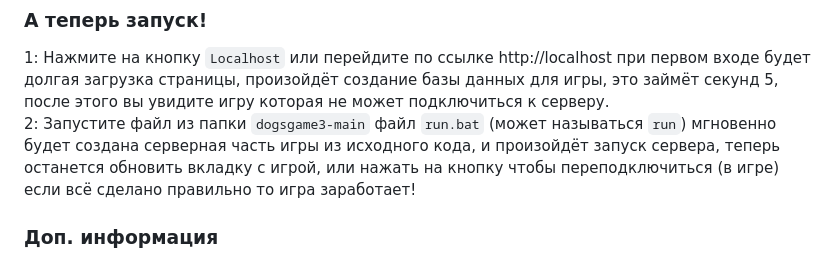
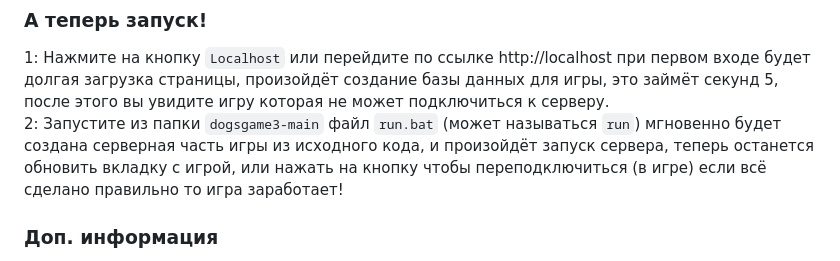
Before and after one commit to animalsgame/dogsgame3, a Markdown page: README.md, the part around the change. GitHub-like rendering.

```diff
--- a/README.md
+++ b/README.md
@@ -14,7 +14,7 @@
 
 ### А теперь запуск!
 1: Нажмите на кнопку `Localhost` или перейдите по ссылке http://localhost при первом входе будет долгая загрузка страницы, произойдёт создание базы данных для игры, это займёт секунд 5, после этого вы увидите игру которая не может подключиться к серверу.
-2: Запустите файл из папки `dogsgame3-main` файл `run.bat` (может называться `run`) мгновенно будет создана серверная часть игры из исходного кода, и произойдёт запуск сервера, теперь останется обновить вкладку с игрой, или нажать на кнопку чтобы переподключиться (в игре) если всё сделано правильно то игра заработает!
+2: Запустите из папки `dogsgame3-main` файл `run.bat` (может называться `run`) мгновенно будет создана серверная часть игры из исходного кода, и произойдёт запуск сервера, теперь останется обновить вкладку с игрой, или нажать на кнопку чтобы переподключиться (в игре) если всё сделано правильно то игра заработает!
 ### Доп. информация
 Не смотря на то что это старая версия игры, код используется и в текущей версии, это настоящая серверная часть для пс, без неё игра бы не запустилась, некоторый код был удалён так как он нужен только в текущей версии.
 Чтобы работали аватарки в игре, нужен токен от любого созданного приложения вк, об этом чуть позже.
```
